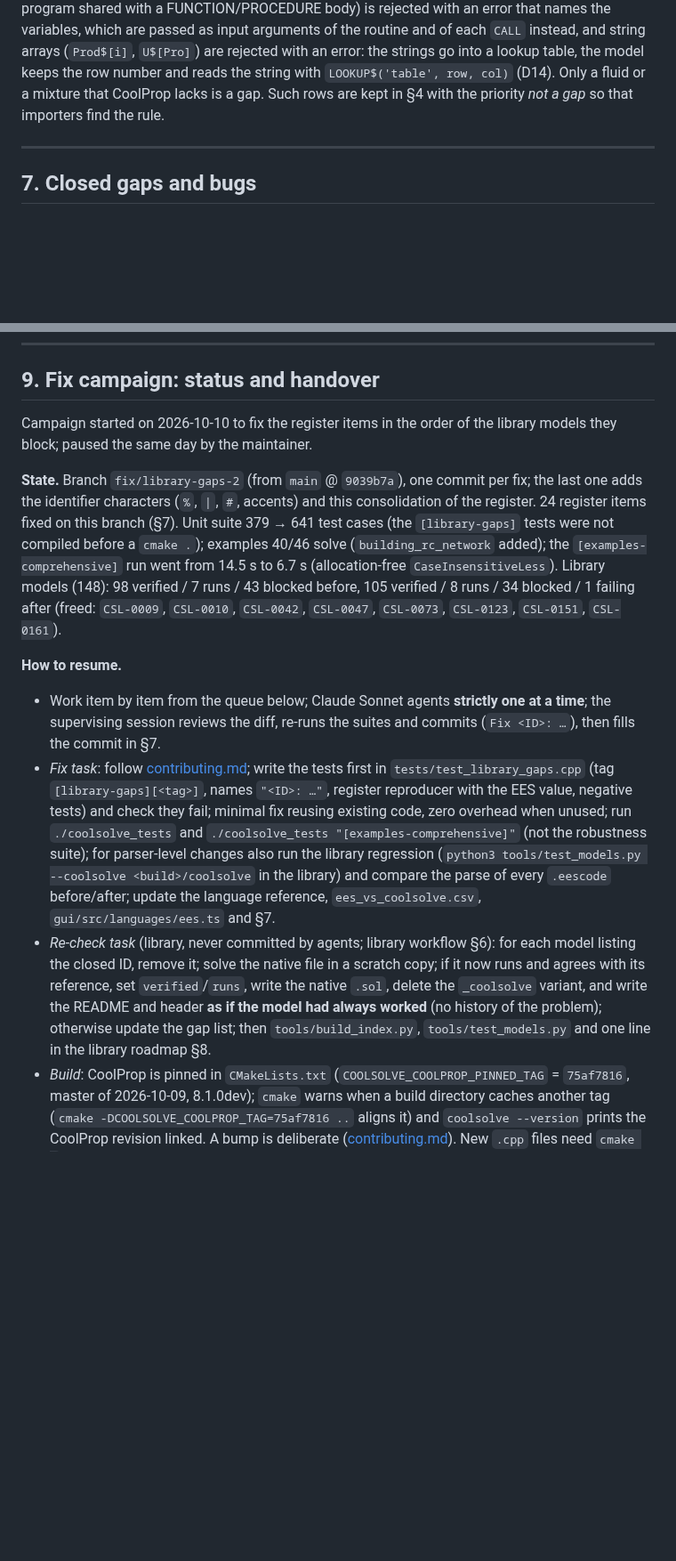
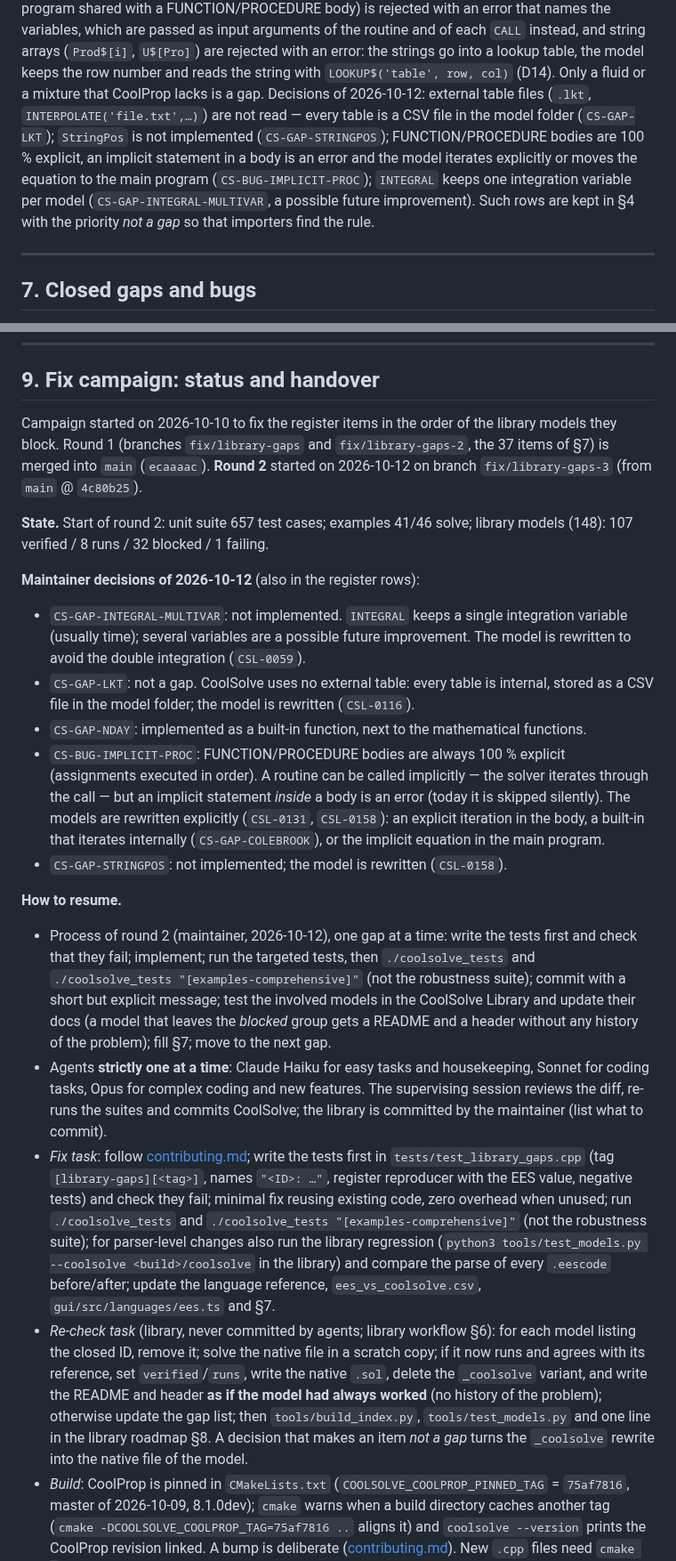
Before and after one commit to CoolProp/CoolSolve, a Markdown page: docs/model_library_support.md, 2 parts joined by grey strips. Shown at 89% size. Drawn GitHub-style; blank space fills up the shorter version.

```diff
--- a/docs/model_library_support.md
+++ b/docs/model_library_support.md
@@ -354,7 +354,12 @@ with an error that names the variables, which are passed as input arguments of t
 routine and of each `CALL` instead, and string arrays (`Prod$[i]`, `U$[Pro]`) are rejected
 with an error: the strings go into a lookup table, the model keeps the row number and reads
 the string with `LOOKUP$('table', row, col)` (D14). Only a fluid or a mixture that CoolProp lacks is
-a gap. Such rows are kept in §4 with the priority *not a gap* so that importers find
+a gap. Decisions of 2026-10-12: external table files (`.lkt`, `INTERPOLATE('file.txt',…)`) are not
+read — every table is a CSV file in the model folder (`CS-GAP-LKT`); `StringPos` is not implemented
+(`CS-GAP-STRINGPOS`); FUNCTION/PROCEDURE bodies are 100 % explicit, an implicit statement in a body is
+an error and the model iterates explicitly or moves the equation to the main program
+(`CS-BUG-IMPLICIT-PROC`); `INTEGRAL` keeps one integration variable per model
+(`CS-GAP-INTEGRAL-MULTIVAR`, a possible future improvement). Such rows are kept in §4 with the priority *not a gap* so that importers find
 the rule.
 
 ---
@@ -424,22 +429,39 @@ Items that a reviewer reproduced were moved to §4/§5 (e.g. `CS-BUG-PI-FUNCTION
 ## 9. Fix campaign: status and handover
 
 Campaign started on 2026-10-10 to fix the register items in the order of the
-library models they block; paused the same day by the maintainer.
+library models they block. Round 1 (branches `fix/library-gaps` and `fix/library-gaps-2`, the 37 items of §7)
+is merged into `main` (`ecaaaac`). **Round 2** started on 2026-10-12 on branch
+`fix/library-gaps-3` (from `main` @ `4c80b25`).
 
-**State.** Branch `fix/library-gaps-2` (from `main` @ `9039b7a`), one commit per
-fix; the last one adds the identifier characters (`%`, `|`, `#`, accents) and this
-consolidation of the register. 24 register items fixed on this branch (§7). Unit suite 379 → 641
-test cases (the `[library-gaps]` tests were not compiled before a `cmake .`);
-examples 40/46 solve (`building_rc_network` added); the `[examples-comprehensive]`
-run went from 14.5 s to 6.7 s (allocation-free `CaseInsensitiveLess`). Library
-models (148): 98 verified / 7 runs / 43 blocked before, 105 verified / 8 runs /
-34 blocked / 1 failing after (freed: `CSL-0009`, `CSL-0010`, `CSL-0042`, `CSL-0047`,
-`CSL-0073`, `CSL-0123`, `CSL-0151`, `CSL-0161`).
+**State.** Start of round 2: unit suite 657 test cases; examples 41/46 solve;
+library models (148): 107 verified / 8 runs / 32 blocked / 1 failing.
+
+**Maintainer decisions of 2026-10-12** (also in the register rows):
+- `CS-GAP-INTEGRAL-MULTIVAR`: not implemented. `INTEGRAL` keeps a single integration
+  variable (usually time); several variables are a possible future improvement. The
+  model is rewritten to avoid the double integration (`CSL-0059`).
+- `CS-GAP-LKT`: not a gap. CoolSolve uses no external table: every table is internal,
+  stored as a CSV file in the model folder; the model is rewritten (`CSL-0116`).
+- `CS-GAP-NDAY`: implemented as a built-in function, next to the mathematical functions.
+- `CS-BUG-IMPLICIT-PROC`: FUNCTION/PROCEDURE bodies are always 100 % explicit (assignments
+  executed in order). A routine can be called implicitly — the solver iterates through
+  the call — but an implicit statement *inside* a body is an error (today it is skipped
+  silently). The models are rewritten explicitly (`CSL-0131`, `CSL-0158`): an explicit
+  iteration in the body, a built-in that iterates internally (`CS-GAP-COLEBROOK`), or the
+  implicit equation in the main program.
+- `CS-GAP-STRINGPOS`: not implemented; the model is rewritten (`CSL-0158`).
 
 **How to resume.**
-- Work item by item from the queue below; Claude Sonnet agents **strictly one at a
-  time**; the supervising session reviews the diff, re-runs the suites and commits
-  (`Fix <ID>: …`), then fills the commit in §7.
+- Process of round 2 (maintainer, 2026-10-12), one gap at a time: write the tests first
+  and check that they fail; implement; run the targeted tests, then `./coolsolve_tests`
+  and `./coolsolve_tests "[examples-comprehensive]"` (not the robustness suite); commit
+  with a short but explicit message; test the involved models in the CoolSolve Library
+  and update their docs (a model that leaves the *blocked* group gets a README and a
+  header without any history of the problem); fill §7; move to the next gap.
+- Agents **strictly one at a time**: Claude Haiku for easy tasks and housekeeping,
+  Sonnet for coding tasks, Opus for complex coding and new features. The supervising
+  session reviews the diff, re-runs the suites and commits CoolSolve; the library is
+  committed by the maintainer (list what to commit).
 - *Fix task*: follow [contributing.md](contributing.md); write the tests first in
   `tests/test_library_gaps.cpp` (tag `[library-gaps][<tag>]`, names `"<ID>: …"`,
   register reproducer with the EES value, negative tests) and check they fail;
@@ -455,7 +477,8 @@ models (148): 98 verified / 7 runs / 43 blocked before, 105 verified / 8 runs /
   the native `.sol`, delete the `_coolsolve` variant, and write the README and header
   **as if the model had always worked** (no history of the problem); otherwise
   update the gap list; then `tools/build_index.py`, `tools/test_models.py` and one
-  line in the library roadmap §8.
+  line in the library roadmap §8. A decision that makes an item *not a gap* turns the
+  `_coolsolve` rewrite into the native file of the model.
 - *Build*: CoolProp is pinned in `CMakeLists.txt` (`COOLSOLVE_COOLPROP_PINNED_TAG` =
   `75af7816`, master of 2026-10-09, 8.1.0dev); `cmake` warns when a build directory
   caches another tag (`cmake -DCOOLSOLVE_COOLPROP_TAG=75af7816 ..` aligns it) and
```
Also changed, not shown: other parts of docs/model_library_support.md (+28 -27 lines).
